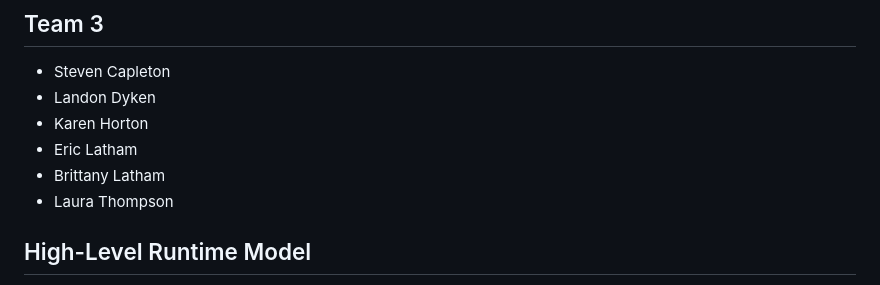
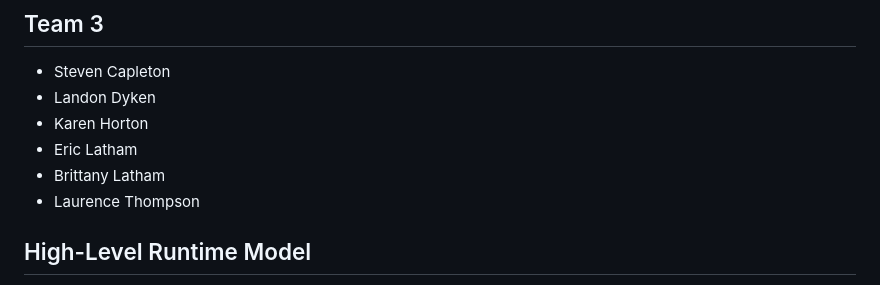
Before and after one commit to laurthompson0-school-projects/smart_home, a Markdown page: app/docs/design.md, the part around the change. GitHub-like rendering.

```diff
--- a/app/docs/design.md
+++ b/app/docs/design.md
@@ -7,7 +7,7 @@
 - Karen Horton
 - Eric Latham
 - Brittany Latham
-- Laura Thompson
+- Laurence Thompson
 
 ## High-Level Runtime Model
 
```
Also changed, not shown: app/docs/pseudocode.md (+1 -1 lines), app/docs/requirements.md (+1 -1 lines).
